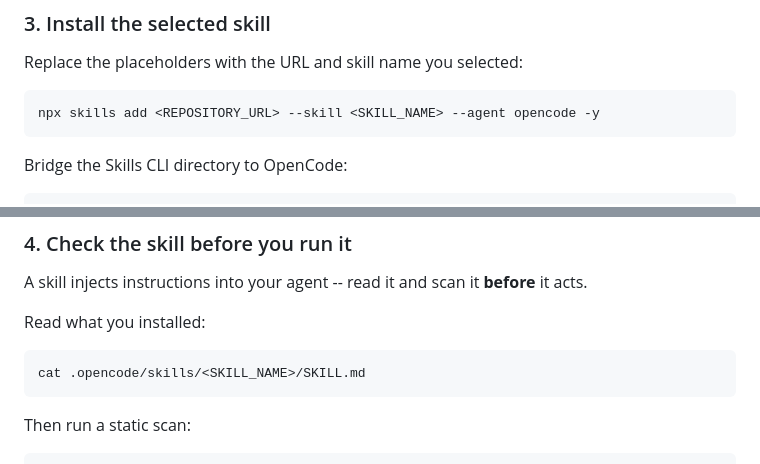
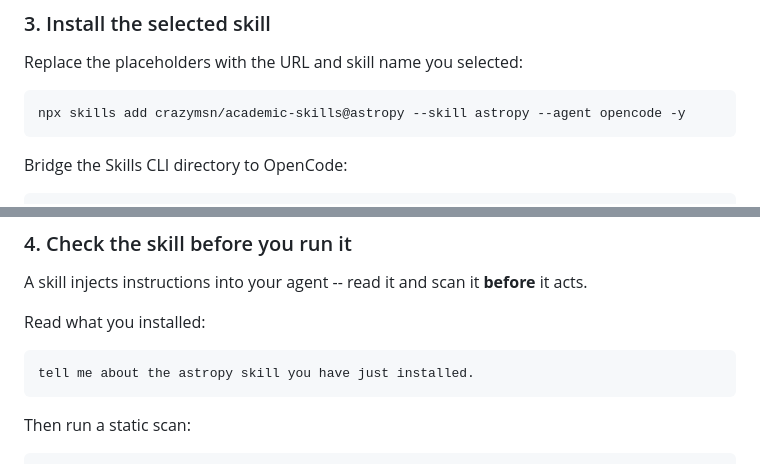
Before and after one commit to jbsparks/hackshack-openwork-poc, a Markdown page: labs/lab-05-using-community-skills/web.md, 2 parts joined by grey strips. Rendered like a GitHub page.

````diff
--- a/labs/lab-05-using-community-skills/web.md
+++ b/labs/lab-05-using-community-skills/web.md
@@ -44,7 +44,7 @@ Only continue if the scope is appropriate for this workshop.
 Replace the placeholders with the URL and skill name you selected:
 
 ```bash
-npx skills add <REPOSITORY_URL> --skill <SKILL_NAME> --agent opencode -y
+npx skills add crazymsn/academic-skills@astropy --skill astropy --agent opencode -y
 ```
 
 Bridge the Skills CLI directory to OpenCode:
@@ -60,7 +60,7 @@ A skill injects instructions into your agent -- read it and scan it **before** i
 Read what you installed:
 
 ```bash
-cat .opencode/skills/<SKILL_NAME>/SKILL.md
+tell me about the astropy skill you have just installed.
 ```
 
 Then run a static scan:
````
Also changed, not shown: other parts of labs/lab-05-using-community-skills/web.md (+2 -2 lines), labs/lab-05-using-community-skills/cli.md (+44 -12 lines).
